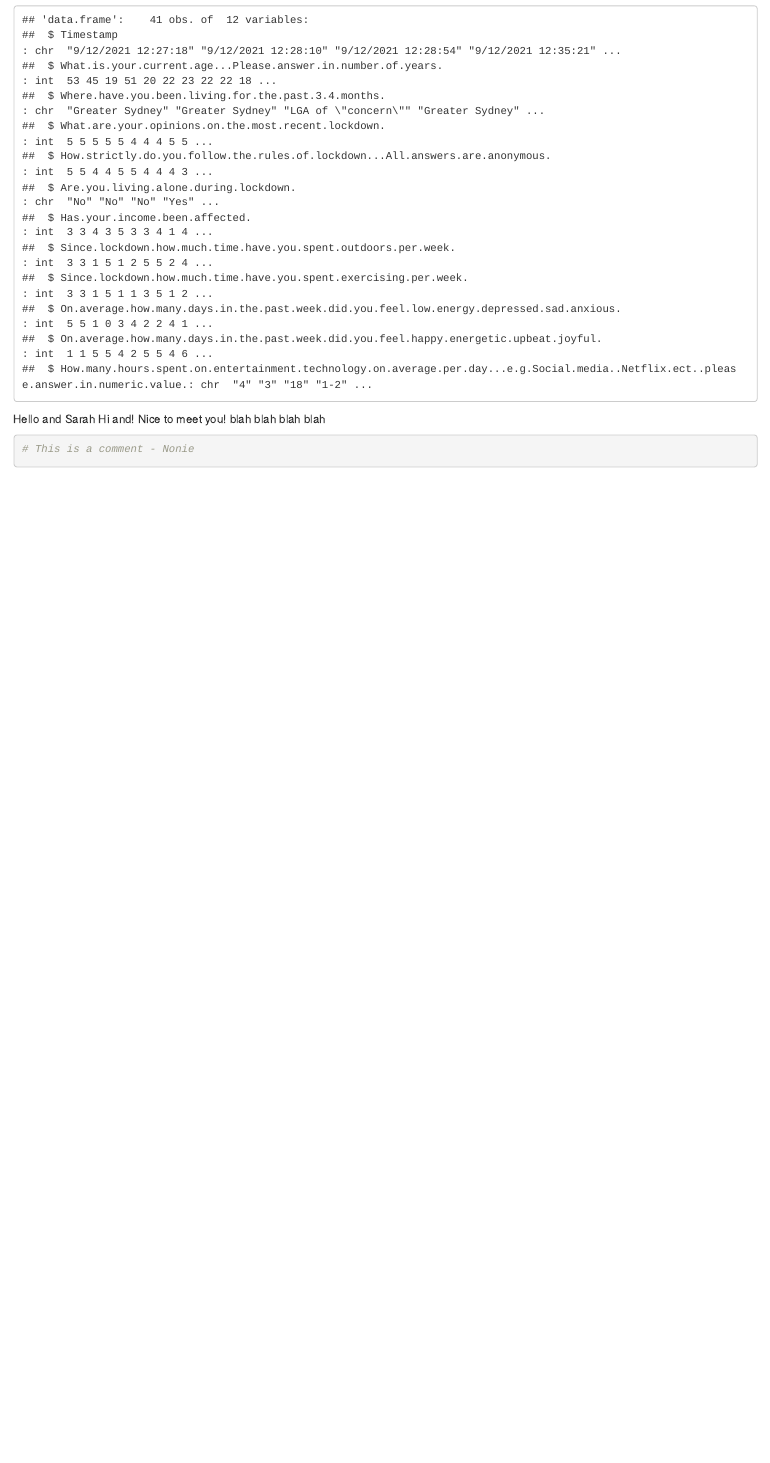
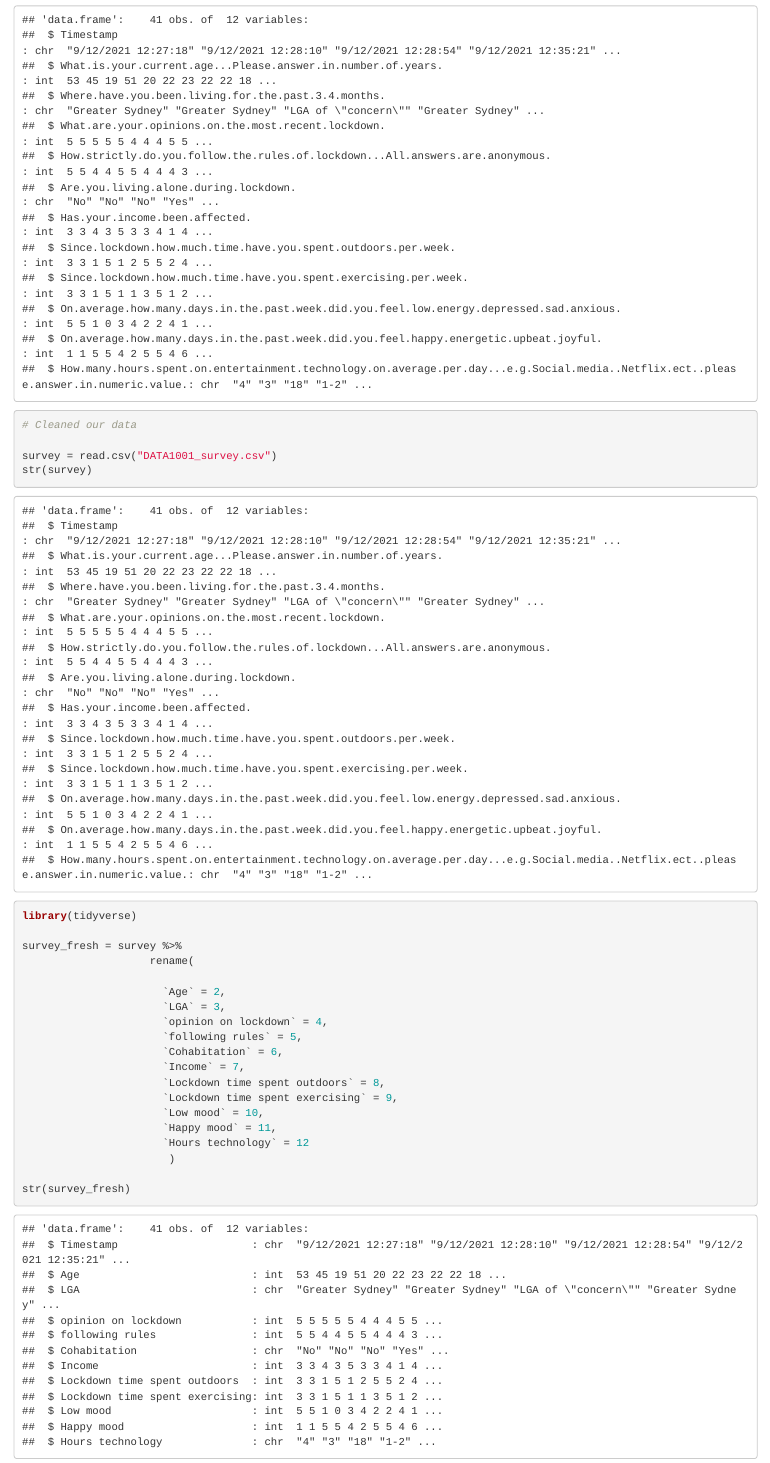
Before and after one commit to leftwinglow/DATA1001_Project2, an R Markdown document (Project 2.Rmd): the page in a window 1100 px wide, from 130 px down. Rendered offline with R 4.5, knitr and Pandoc, with nearby package versions.

Commit message:
Update Project 2.Rmd

````diff
--- a/Project 2.Rmd
+++ b/Project 2.Rmd
@@ -4,9 +4,42 @@ output: html_document
 ---
 
 ```{r}
+
 survey_fresh = read.csv("DATA1001_survey.csv")
 str(survey_fresh)
 ```
+
+```{r, message = F}
+# Cleaned our data
+
+survey = read.csv("DATA1001_survey.csv")
+str(survey)
+
+library(tidyverse)
+
+survey_fresh = survey %>%
+                    rename(
+
+                      `Age` = 2,
+                      `LGA` = 3,
+                      `opinion on lockdown` = 4,
+                      `following rules` = 5,
+                      `Cohabitation` = 6,
+                      `Income` = 7,
+                      `Lockdown time spent outdoors` = 8,
+                      `Lockdown time spent exercising` = 9,
+                      `Low mood` = 10,
+                      `Happy mood` = 11,
+                      `Hours technology` = 12
+                       )
+
+str(survey_fresh)
+
+```
+
+```
+
+
 
 Hello and Sarah
 Hi and! Nice to meet you!
````
